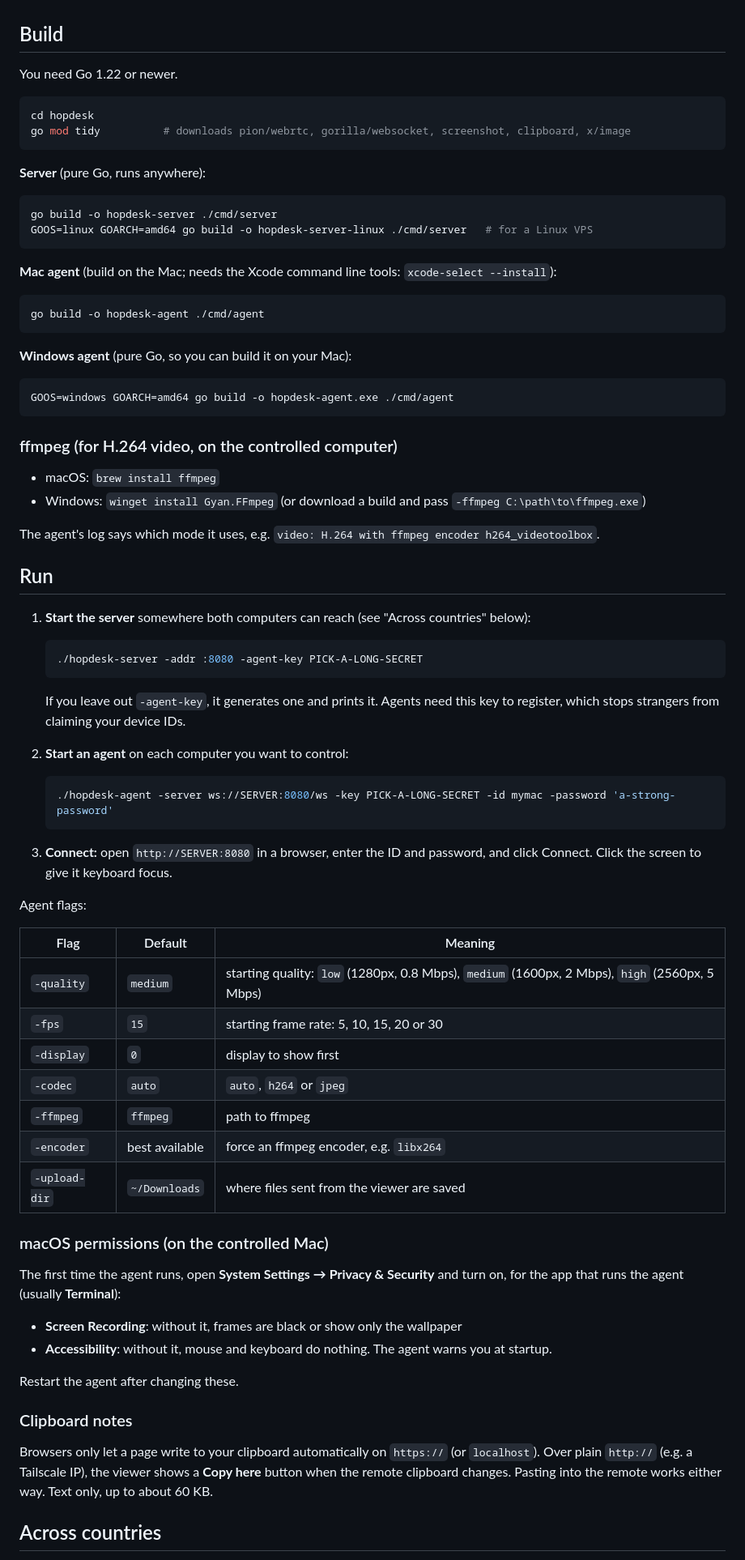
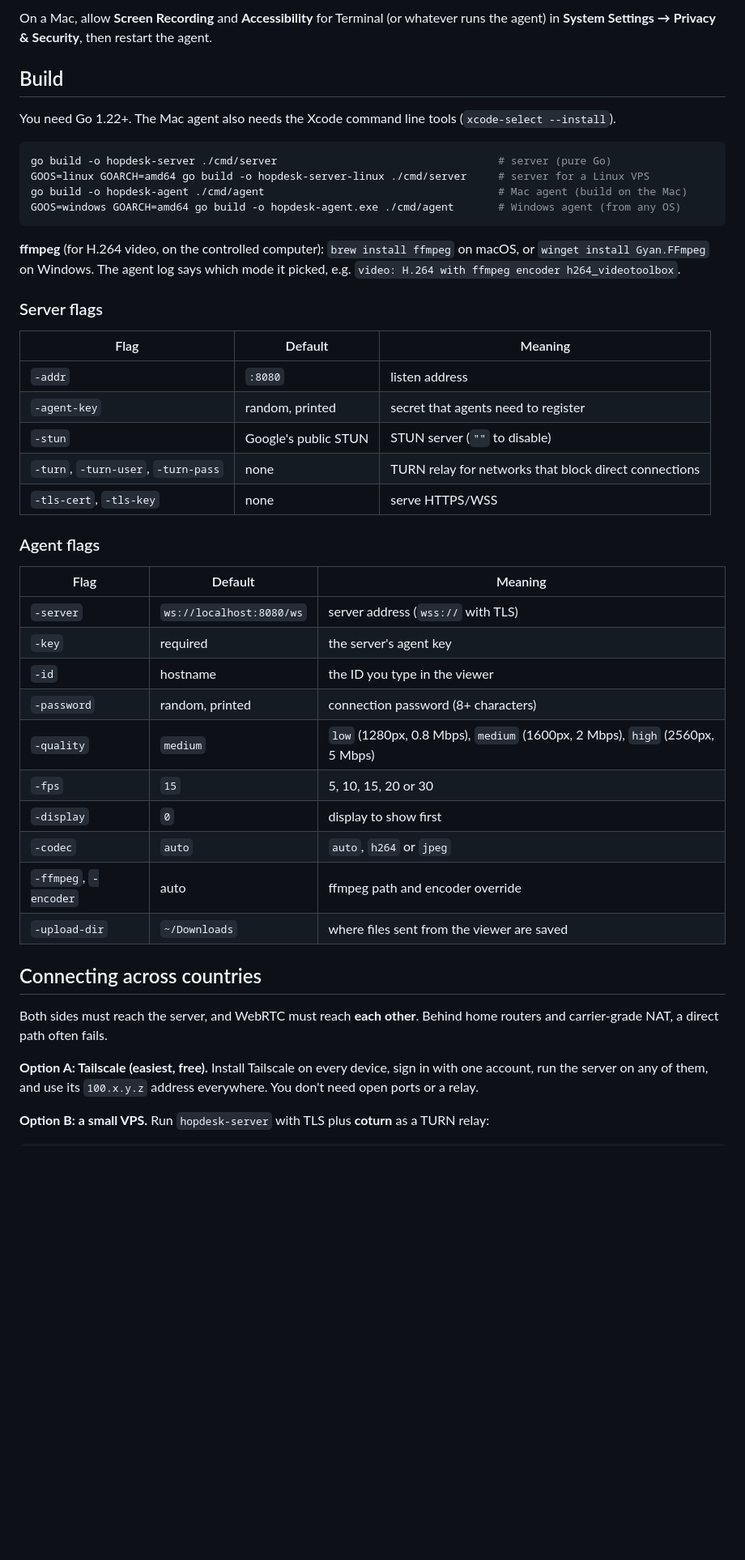
Before and after one commit to Gadisaka/hopdesk, a Markdown page: README.md, the part around one of its changes. Shown at 81% size. Rendered like a GitHub page; blank space fills up the shorter version.

````diff
--- a/README.md
+++ b/README.md
@@ -25,71 +68,48 @@ The connection is WebRTC (DTLS-encrypted, peer-to-peer when possible). The passw
+On a Mac, allow **Screen Recording** and **Accessibility** for Terminal (or whatever runs the agent) in **System Settings → Privacy & Security**, then restart the agent.
 
 ## Build
 
-You need Go 1.22 or newer.
+You need Go 1.22+. The Mac agent also needs the Xcode command line tools (`xcode-select --install`).
 
 ```sh
-cd hopdesk
-go mod tidy          # downloads pion/webrtc, gorilla/websocket, screenshot, clipboard, x/image
+go build -o hopdesk-server ./cmd/server                                   # server (pure Go)
+GOOS=linux GOARCH=amd64 go build -o hopdesk-server-linux ./cmd/server     # server for a Linux VPS
+go build -o hopdesk-agent ./cmd/agent                                     # Mac agent (build on the Mac)
+GOOS=windows GOARCH=amd64 go build -o hopdesk-agent.exe ./cmd/agent       # Windows agent (from any OS)
 ```
 
-**Server** (pure Go, runs anywhere):
-```sh
-go build -o hopdesk-server ./cmd/server
-GOOS=linux GOARCH=amd64 go build -o hopdesk-server-linux ./cmd/server   # for a Linux VPS
-```
+**ffmpeg** (for H.264 video, on the controlled computer): `brew install ffmpeg` on macOS, or `winget install Gyan.FFmpeg` on Windows. The agent log says which mode it picked, e.g. `video: H.264 with ffmpeg encoder h264_videotoolbox`.
 
-**Mac agent** (build on the Mac; needs the Xcode command line tools: `xcode-select --install`):
-```sh
-go build -o hopdesk-agent ./cmd/agent
-```
-
-**Windows agent** (pure Go, so you can build it on your Mac):
-```sh
-GOOS=windows GOARCH=amd64 go build -o hopdesk-agent.exe ./cmd/agent
-```
-
-### ffmpeg (for H.264 video, on the controlled computer)
-- macOS: `brew install ffmpeg`
-- Windows: `winget install Gyan.FFmpeg` (or download a build and pass `-ffmpeg C:\path\to\ffmpeg.exe`)
-
-The agent's log says which mode it uses, e.g. `video: H.264 with ffmpeg encoder h264_videotoolbox`.
-
-## Run
-
-1. **Start the server** somewhere both computers can reach (see "Across countries" below):
-   ```sh
-   ./hopdesk-server -addr :8080 -agent-key PICK-A-LONG-SECRET
-   ```
-   If you leave out `-agent-key`, it generates one and prints it. Agents need this key to register, which stops strangers from claiming your device IDs.
-
-2. **Start an agent** on each computer you want to control:
-   ```sh
-   ./hopdesk-agent -server ws://SERVER:8080/ws -key PICK-A-LONG-SECRET -id mymac -password 'a-strong-password'
-   ```
-
-3. **Connect:** open `http://SERVER:8080` in a browser, enter the ID and password, and click Connect. Click the screen to give it keyboard focus.
-
-Agent flags:
+### Server flags
 
 | Flag | Default | Meaning |
 |---|---|---|
-| `-quality` | `medium` | starting quality: `low` (1280px, 0.8 Mbps), `medium` (1600px, 2 Mbps), `high` (2560px, 5 Mbps) |
-| `-fps` | `15` | starting frame rate: 5, 10, 15, 20 or 30 |
+| `-addr` | `:8080` | listen address |
+| `-agent-key` | random, printed | secret that agents need to register |
+| `-stun` | Google's public STUN | STUN server (`""` to disable) |
+| `-turn`, `-turn-user`, `-turn-pass` | none | TURN relay for networks that block direct connections |
+| `-tls-cert`, `-tls-key` | none | serve HTTPS/WSS |
+
+### Agent flags
+
+| Flag | Default | Meaning |
+|---|---|---|
+| `-server` | `ws://localhost:8080/ws` | server address (`wss://` with TLS) |
+| `-key` | required | the server's agent key |
+| `-id` | hostname | the ID you type in the viewer |
+| `-password` | random, printed | connection password (8+ characters) |
+| `-quality` | `medium` | `low` (1280px, 0.8 Mbps), `medium` (1600px, 2 Mbps), `high` (2560px, 5 Mbps) |
+| `-fps` | `15` | 5, 10, 15, 20 or 30 |
 | `-display` | `0` | display to show first |
 | `-codec` | `auto` | `auto`, `h264` or `jpeg` |
-| `-ffmpeg` | `ffmpeg` | path to ffmpeg |
-| `-encoder` | best available | force an ffmpeg encoder, e.g. `libx264` |
+| `-ffmpeg`, `-encoder` | auto | ffmpeg path and encoder override |
 | `-upload-dir` | `~/Downloads` | where files sent from the viewer are saved |
 
-### macOS permissions (on the controlled Mac)
-The first time the agent runs, open **System Settings → Privacy & Security** and turn on, for the app that runs the agent (usually **Terminal**):
-- **Screen Recording**: without it, frames are black or show only the wallpaper
-- **Accessibility**: without it, mouse and keyboard do nothing. The agent warns you at startup.
+## Connecting across countries
 
-Restart the agent after changing these.
+Both sides must reach the server, and WebRTC must reach **each other**. Behind home routers and carrier-grade NAT, a direct path often fails.
 
-### Clipboard notes
-Browsers only let a page write to your clipboard automatically on `https://` (or `localhost`). Over plain `http://` (e.g. a Tailscale IP), the viewer shows a **Copy here** button when the remote clipboard changes. Pasting into the remote works either way. Text only, up to about 60 KB.
+**Option A: Tailscale (easiest, free).** Install Tailscale on every device, sign in with one account, run the server on any of them, and use its `100.x.y.z` address everywhere. You don't need open ports or a relay.
 
-## Across countries
+**Option B: a small VPS.** Run `hopdesk-server` with TLS plus **coturn** as a TURN relay:
 
````
Also changed, not shown: other parts of README.md (+112 -38 lines), docs/images/files.png (added), docs/images/login.png (added), docs/images/session.png (added), 5 other files.
